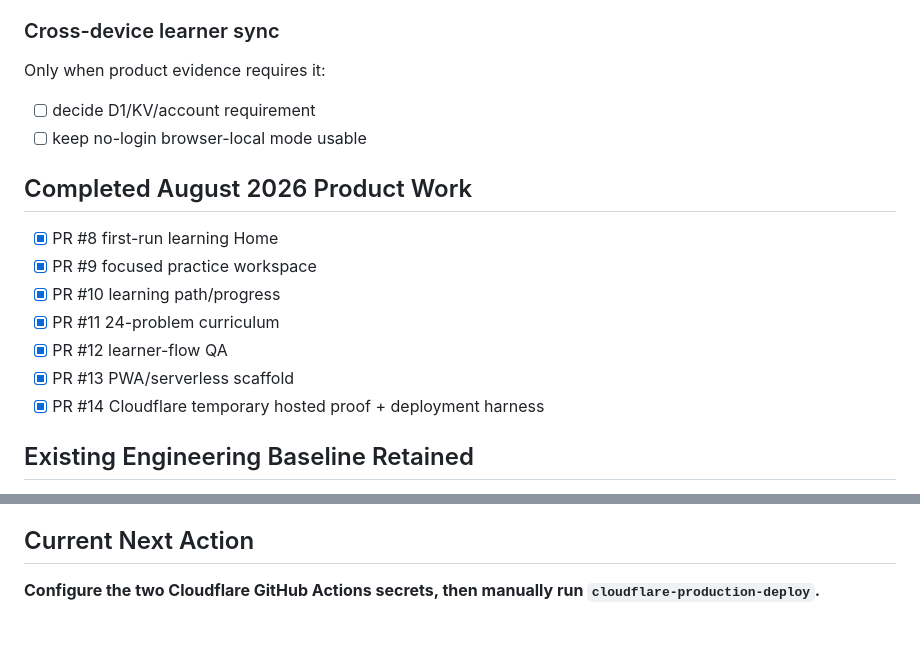
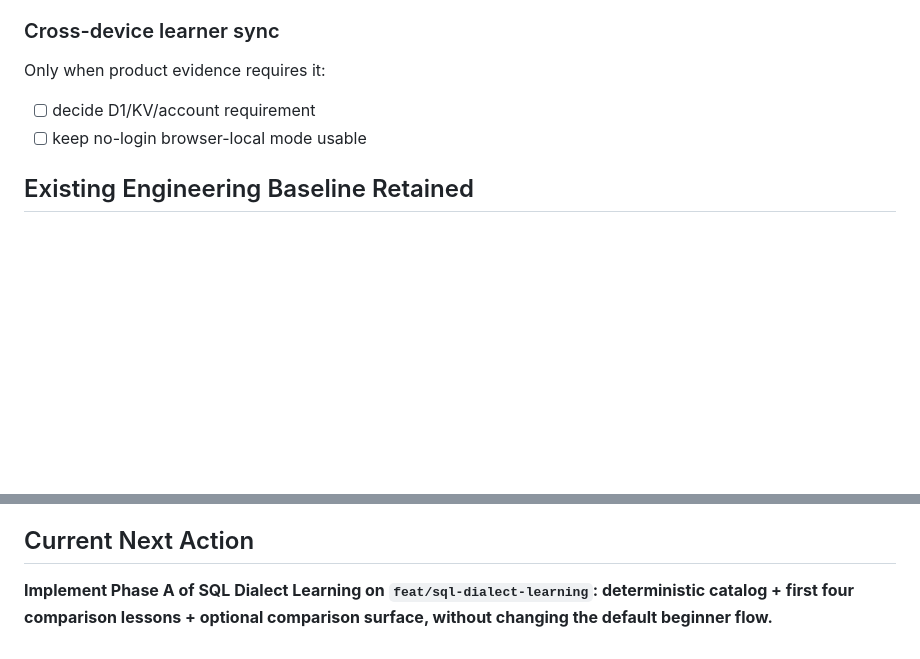
Before and after one commit to redsunjin/CoQuery, a Markdown page: EASY_SQL_TODO.md, 2 parts joined by grey strips. GitHub-like rendering; blank space fills up the shorter version.

```diff
--- a/EASY_SQL_TODO.md
+++ b/EASY_SQL_TODO.md
@@ -144,16 +191,6 @@ Only when product evidence requires it:
 - [ ] decide D1/KV/account requirement
 - [ ] keep no-login browser-local mode usable
 
-## Completed August 2026 Product Work
-
-- [x] PR #8 first-run learning Home
-- [x] PR #9 focused practice workspace
-- [x] PR #10 learning path/progress
-- [x] PR #11 24-problem curriculum
-- [x] PR #12 learner-flow QA
-- [x] PR #13 PWA/serverless scaffold
-- [x] PR #14 Cloudflare temporary hosted proof + deployment harness
-
 ## Existing Engineering Baseline Retained
 
 - [x] SQLite-first working baseline
@@ -188,4 +225,4 @@ Not complete:
 
 ## Current Next Action
 
-**Configure the two Cloudflare GitHub Actions secrets, then manually run `cloudflare-production-deploy`.**
+**Implement Phase A of SQL Dialect Learning on `feat/sql-dialect-learning`: deterministic catalog + first four comparison lessons + optional comparison surface, without changing the default beginner flow.**
```
Also changed, not shown: other parts of EASY_SQL_TODO.md (+86 -39 lines).
